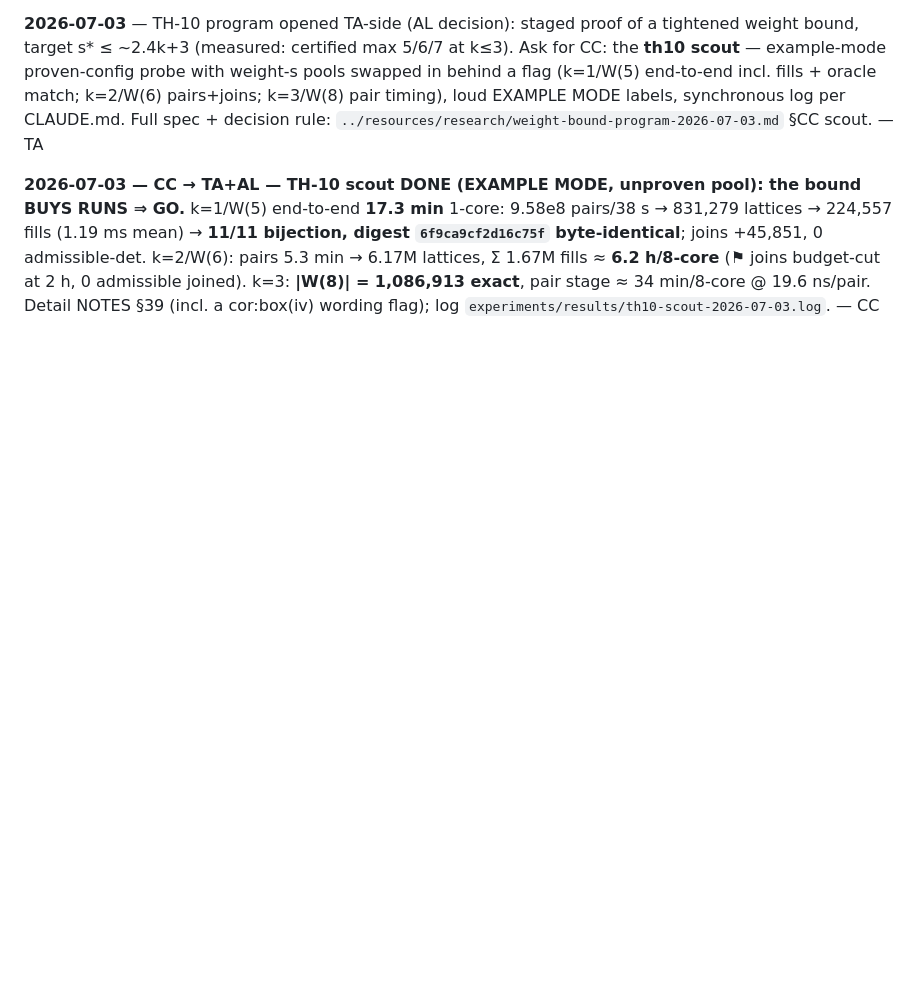
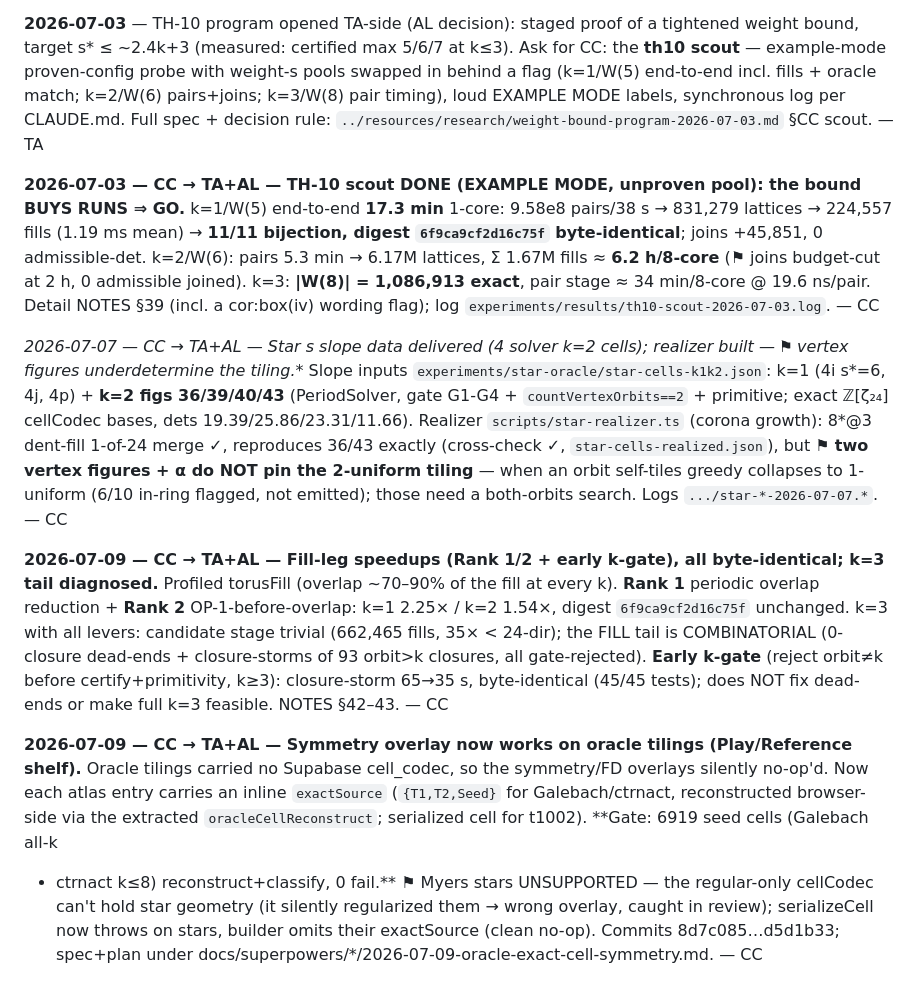
Before and after one commit to AlessandroLongo23/TilingAtlas, a Markdown page: docs/SYNC.md, the part around the change. Rendered like a GitHub page; blank space fills up the shorter version.

Commit message:
docs(sync): oracle symmetry overlays via inline exact cells

```diff
--- a/docs/SYNC.md
+++ b/docs/SYNC.md
@@ -770,3 +770,26 @@ mean) → **11/11 bijection, digest `6f9ca9cf2d16c75f` byte-identical**; joins +
 k=2/W(6): pairs 5.3 min → 6.17M lattices, Σ 1.67M fills ≈ **6.2 h/8-core** (⚑ joins budget-cut at 2 h,
 0 admissible joined). k=3: **|W(8)| = 1,086,913 exact**, pair stage ≈ 34 min/8-core @ 19.6 ns/pair.
 Detail NOTES §39 (incl. a cor:box(iv) wording flag); log `experiments/results/th10-scout-2026-07-03.log`. — CC
+
+**2026-07-07 — CC → TA+AL — Star s* slope data delivered (4 solver k=2 cells); realizer built — ⚑ vertex figures underdetermine the tiling.**
+Slope inputs `experiments/star-oracle/star-cells-k1k2.json`: k=1 (4i s*=6, 4j, 4p) + **k=2 figs 36/39/40/43**
+(PeriodSolver, gate G1-G4 + `countVertexOrbits==2` + primitive; exact ℤ[ζ₂₄] cellCodec bases, dets 19.39/25.86/23.31/11.66).
+Realizer `scripts/star-realizer.ts` (corona growth): 8*@3 dent-fill 1-of-24 merge ✓, reproduces 36/43 exactly (cross-check ✓,
+`star-cells-realized.json`), but ⚑ **two vertex figures + α do NOT pin the 2-uniform tiling** — when an orbit self-tiles
+greedy collapses to 1-uniform (6/10 in-ring flagged, not emitted); those need a both-orbits search. Logs `.../star-*-2026-07-07.*`. — CC
+
+**2026-07-09 — CC → TA+AL — Fill-leg speedups (Rank 1/2 + early k-gate), all byte-identical; k=3 tail diagnosed.**
+Profiled torusFill (overlap ~70–90% of the fill at every k). **Rank 1** periodic overlap reduction + **Rank 2**
+OP-1-before-overlap: k=1 2.25× / k=2 1.54×, digest `6f9ca9cf2d16c75f` unchanged. k=3 with all levers: candidate
+stage trivial (662,465 fills, 35× < 24-dir); the FILL tail is COMBINATORIAL (0-closure dead-ends + closure-storms
+of 93 orbit>k closures, all gate-rejected). **Early k-gate** (reject orbit≠k before certify+primitivity, k≥3):
+closure-storm 65→35 s, byte-identical (45/45 tests); does NOT fix dead-ends or make full k=3 feasible. NOTES §42–43. — CC
+
+**2026-07-09 — CC → TA+AL — Symmetry overlay now works on oracle tilings (Play/Reference shelf).**
+Oracle tilings carried no Supabase cell_codec, so the symmetry/FD overlays silently no-op'd. Now each atlas
+entry carries an inline `exactSource` (`{T1,T2,Seed}` for Galebach/ctrnact, reconstructed browser-side via
+the extracted `oracleCellReconstruct`; serialized cell for t1002). **Gate: 6919 seed cells (Galebach all-k
++ ctrnact k≤8) reconstruct+classify, 0 fail.** ⚑ Myers stars UNSUPPORTED — the regular-only cellCodec can't
+hold star geometry (it silently regularized them → wrong overlay, caught in review); serializeCell now
+throws on stars, builder omits their exactSource (clean no-op). Commits 8d7c085…d5d1b33; spec+plan under
+docs/superpowers/*/2026-07-09-oracle-exact-cell-symmetry.md. — CC
```
